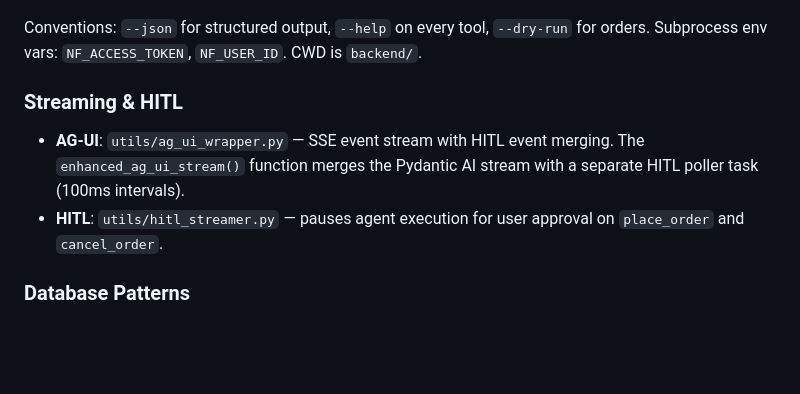
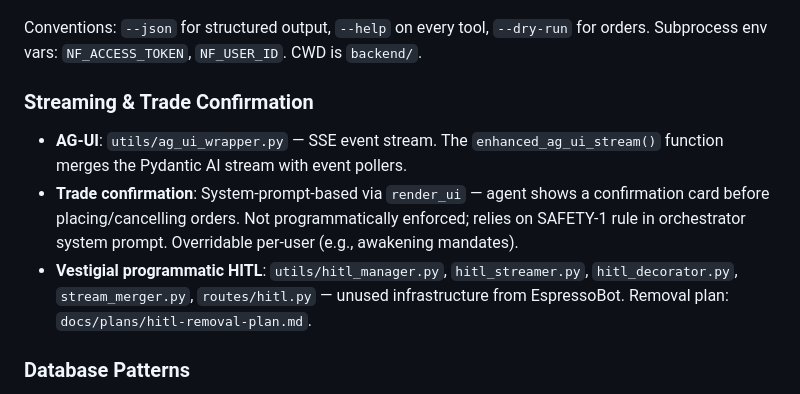
Before and after one commit to pranavchavda/niftystrategist-v2, a Markdown page: CLAUDE.md, the part around the change. Rendered like a GitHub page; blank space fills up the shorter version.

Commit message:
nifty rules clarified

```diff
--- a/CLAUDE.md
+++ b/CLAUDE.md
@@ -83,10 +83,11 @@ All trading operations use CLI scripts in `backend/cli-tools/`, invoked by the o
 
 Conventions: `--json` for structured output, `--help` on every tool, `--dry-run` for orders. Subprocess env vars: `NF_ACCESS_TOKEN`, `NF_USER_ID`. CWD is `backend/`.
 
-### Streaming & HITL
+### Streaming & Trade Confirmation
 
-- **AG-UI**: `utils/ag_ui_wrapper.py` — SSE event stream with HITL event merging. The `enhanced_ag_ui_stream()` function merges the Pydantic AI stream with a separate HITL poller task (100ms intervals).
-- **HITL**: `utils/hitl_streamer.py` — pauses agent execution for user approval on `place_order` and `cancel_order`.
+- **AG-UI**: `utils/ag_ui_wrapper.py` — SSE event stream. The `enhanced_ag_ui_stream()` function merges the Pydantic AI stream with event pollers.
+- **Trade confirmation**: System-prompt-based via `render_ui` — agent shows a confirmation card before placing/cancelling orders. Not programmatically enforced; relies on SAFETY-1 rule in orchestrator system prompt. Overridable per-user (e.g., awakening mandates).
+- **Vestigial programmatic HITL**: `utils/hitl_manager.py`, `hitl_streamer.py`, `hitl_decorator.py`, `stream_merger.py`, `routes/hitl.py` — unused infrastructure from EspressoBot. Removal plan: `docs/plans/hitl-removal-plan.md`.
 
 ### Database Patterns
 
```
Also changed, not shown: docs/plans/hitl-removal-plan.md (added, +89 -0 lines).
